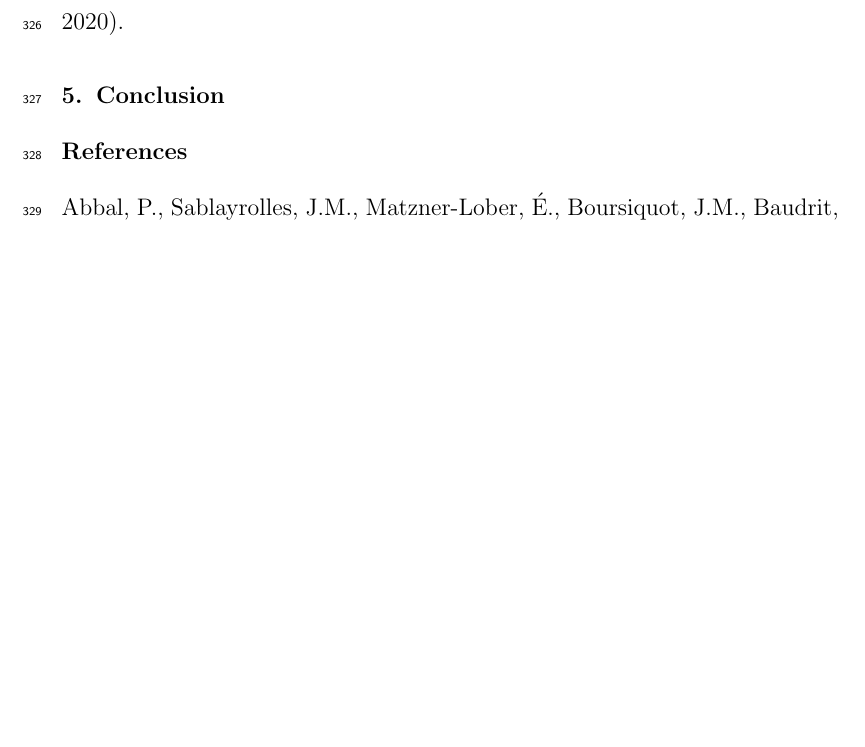
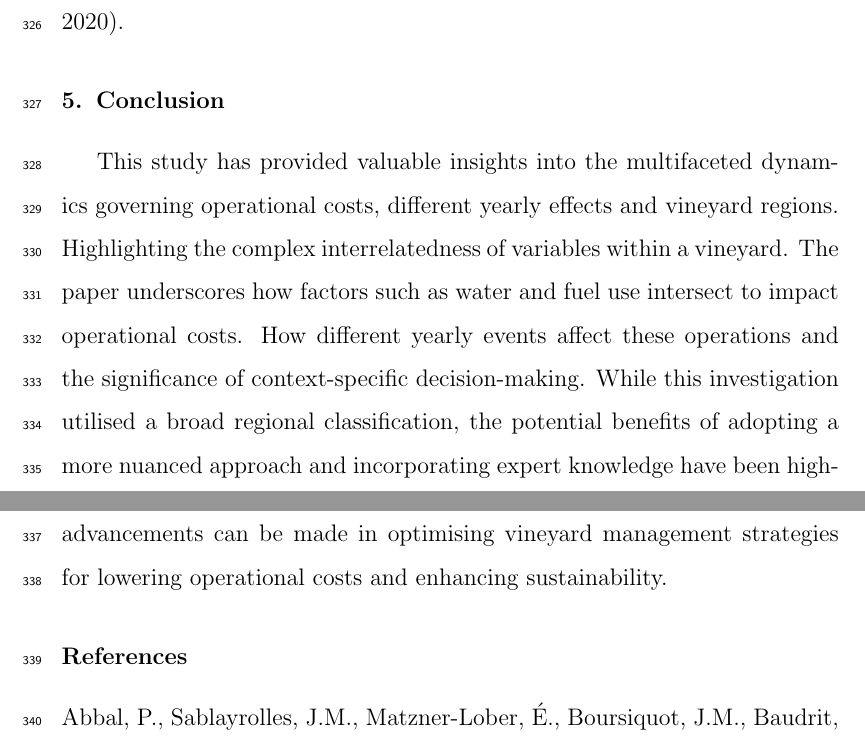
Before and after one commit to JixTheCat/Operating-costs-and-Revenue, a LaTeX paper (article.tex): part of page 23 of 28 before the commit and two parts of pages 23 and 24 of 28 after it, the two joined at a grey line, cut so that both start at the same text, the shorter picture padded with empty space. Compiled offline with pdfLaTeX.

Commit message:
conclusion

```diff
--- a/article.tex
+++ b/article.tex
@@ -575,6 +575,11 @@ The disparity in accuracy between profit and operational costs is reflective of
 
 \section{Conclusion}
 
+This study has provided valuable insights into the multifaceted dynamics governing operational costs, different yearly effects and vineyard regions. Highlighting the complex interrelatedness of variables within a vineyard. The paper underscores how factors such as water and fuel use intersect to impact operational costs. How different yearly events affect these operations and the significance of context-specific decision-making. While this investigation utilised a broad regional classification, the potential benefits of adopting a more nuanced approach and incorporating expert knowledge have been highlighted. By delving deeper into the complex interplay of variables, further advancements can be made in optimising vineyard management strategies for lowering operational costs and enhancing sustainability.
+
+% The intricate relationships between water resources, and management practices have been examined through advanced techniques like XGBoost ensembles, shedding light on their roles in shaping production outcomes.
+
+
 % The type and availability of water resources were a major contributing factor when classifying grape quality and region. This was seen in the two most accurately classified regions, Coonawarra and the Riverland, with the Riverland predominantly utilising river water. Furthermore, the study highlighted the influence of water use, fungicide application, and contractor use in differentiating grape quality, climate and region respectively. These models provide insight into the complex dynamics between regional characteristics, sustainable practices, and grape quality in the Australian winegrowing industry. It is important to acknowledge that grape quality is subject to external influences such as market demands and prior established business arrangements. Further in-depth data and understanding are necessary to fully grasp the nuances of decision-making and the interplay of factors impacting grape quality.
 
 % Interesting - the conclusion is actually reasonable, especially considering the disconnection of ideas and models in this paper.
```
Also changed, not shown: article.pdf, 4 other files.
